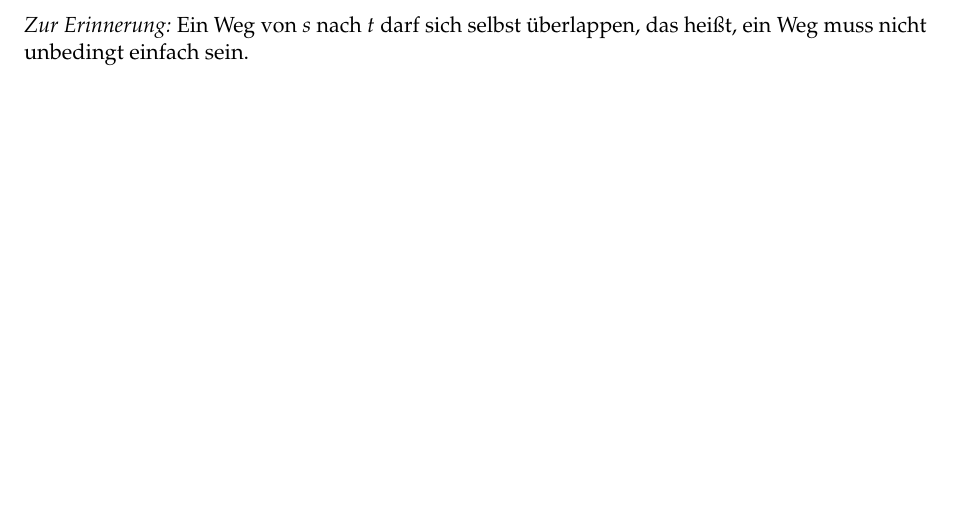
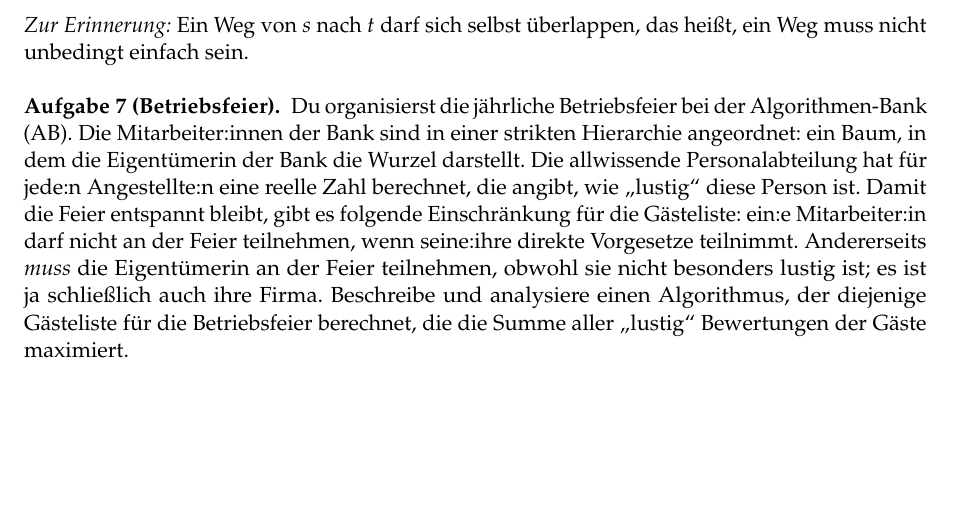
Before and after one commit to goethe-tcs/algo1-exercises, a LaTeX document (dynamicprogramming-wochenplan.tex): part of page 4 of 4, cut so that both start at the same text. Compiled offline with pdfLaTeX.

Commit message:
Betriebsfeier hinzugefügt.

```diff
--- a/dynamicprogramming-wochenplan.tex
+++ b/dynamicprogramming-wochenplan.tex
@@ -108,4 +108,13 @@ Beschreibe einen Algorithmus, der entweder einen Weg von $s$ nach $t$ berechnet,
 \emph{Zur Erinnerung:} Ein Weg von $s$ nach $t$ darf sich selbst überlappen, das heißt, ein Weg muss nicht unbedingt einfach sein.
 \end{aufgabe}
 
+\begin{aufgabe}[Betriebsfeier]
+    Du organisierst die jährliche Betriebsfeier bei der Algorithmen-Bank (AB).
+    Die Mitarbeiter:innen der Bank sind in einer strikten Hierarchie angeordnet: ein Baum, in dem die Eigentümerin der Bank die Wurzel darstellt.
+    Die allwissende Personalabteilung hat für jede:n Angestellte:n eine reelle Zahl berechnet, die angibt, wie \enquote{lustig} diese Person ist.
+    Damit die Feier entspannt bleibt, gibt es folgende Einschränkung für die Gästeliste:
+    ein:e Mitarbeiter:in darf nicht an der Feier teilnehmen, wenn seine:ihre direkte Vorgesetze teilnimmt.
+    Andererseits \emph{muss} die Eigentümerin an der Feier teilnehmen, obwohl sie nicht besonders lustig ist; es ist ja schließlich auch ihre Firma.
+    Beschreibe und analysiere einen Algorithmus, der diejenige Gästeliste für die Betriebsfeier berechnet, die die Summe aller \enquote{lustig} Bewertungen der Gäste maximiert.
+\end{aufgabe}
 \end{document}
```
